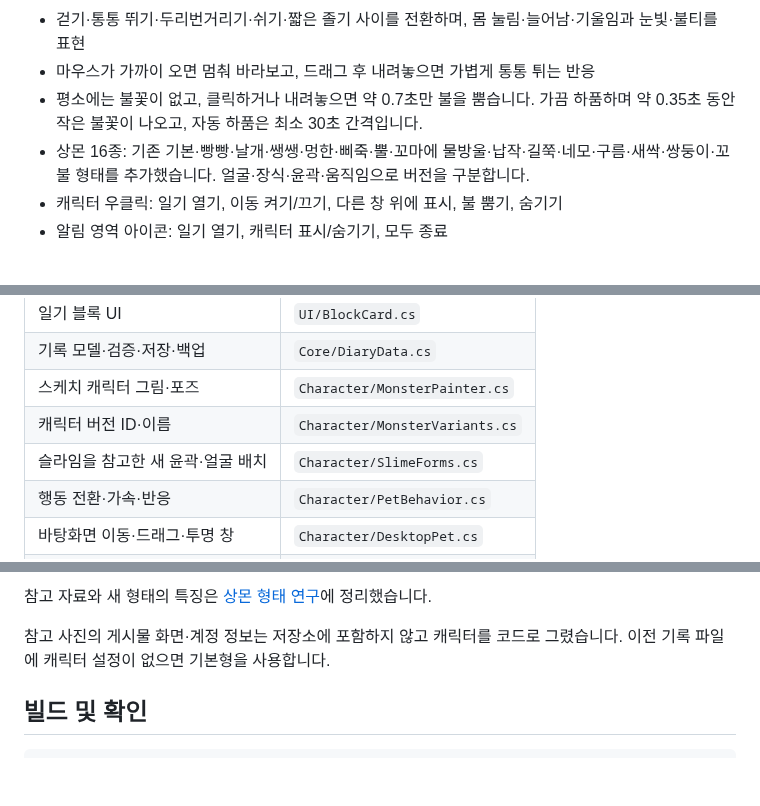
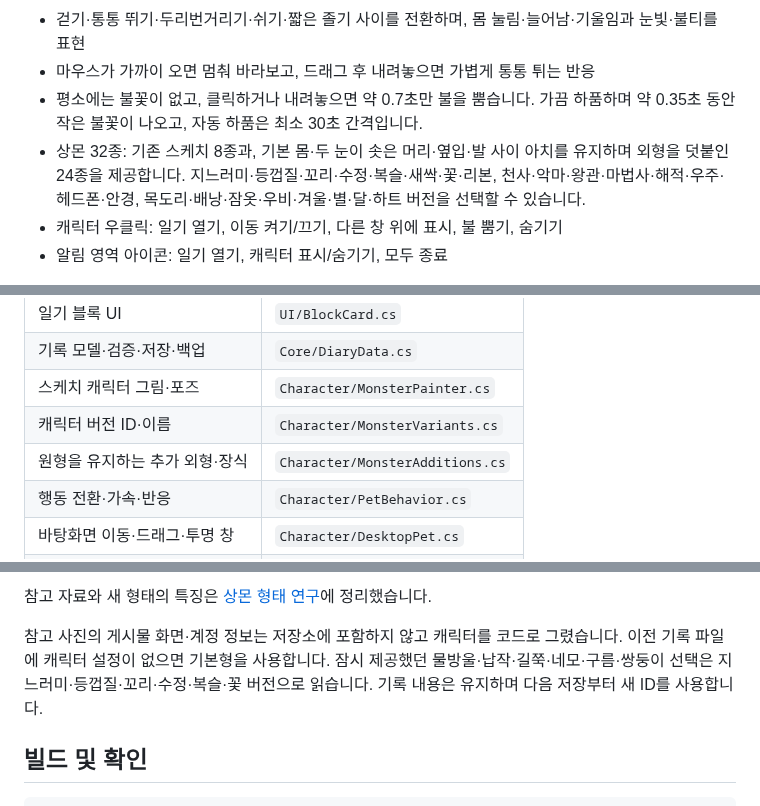
Before and after one commit to parkhookjung-debug/myday-diary, a Markdown page: windows/README.md, 3 parts joined by grey strips. GitHub-like rendering; blank space fills up the shorter version.

```diff
--- a/windows/README.md
+++ b/windows/README.md
@@ -22,7 +22,7 @@ GitHub CI의 Windows artifact에서도 실행 파일을 받을 수 있습니다.
 - 걷기·통통 뛰기·두리번거리기·쉬기·짧은 졸기 사이를 전환하며, 몸 눌림·늘어남·기울임과 눈빛·불티를 표현
 - 마우스가 가까이 오면 멈춰 바라보고, 드래그 후 내려놓으면 가볍게 통통 튀는 반응
 - 평소에는 불꽃이 없고, 클릭하거나 내려놓으면 약 0.7초만 불을 뿜습니다. 가끔 하품하며 약 0.35초 동안 작은 불꽃이 나오고, 자동 하품은 최소 30초 간격입니다.
-- 상몬 16종: 기존 기본·빵빵·날개·쌩쌩·멍한·삐죽·뿔·꼬마에 물방울·납작·길쭉·네모·구름·새싹·쌍둥이·꼬불 형태를 추가했습니다. 얼굴·장식·윤곽·움직임으로 버전을 구분합니다.
+- 상몬 32종: 기존 스케치 8종과, 기본 몸·두 눈이 솟은 머리·옆입·발 사이 아치를 유지하며 외형을 덧붙인 24종을 제공합니다. 지느러미·등껍질·꼬리·수정·복슬·새싹·꽃·리본, 천사·악마·왕관·마법사·해적·우주·헤드폰·안경, 목도리·배낭·잠옷·우비·겨울·별·달·하트 버전을 선택할 수 있습니다.
 - 캐릭터 우클릭: 일기 열기, 이동 켜기/끄기, 다른 창 위에 표시, 불 뿜기, 숨기기
 - 알림 영역 아이콘: 일기 열기, 캐릭터 표시/숨기기, 모두 종료
 
@@ -49,7 +49,7 @@ Android 기록과 자동 동기화하지 않습니다. 사진·영상·시작
 | 기록 모델·검증·저장·백업 | `Core/DiaryData.cs` |
 | 스케치 캐릭터 그림·포즈 | `Character/MonsterPainter.cs` |
 | 캐릭터 버전 ID·이름 | `Character/MonsterVariants.cs` |
-| 슬라임을 참고한 새 윤곽·얼굴 배치 | `Character/SlimeForms.cs` |
+| 원형을 유지하는 추가 외형·장식 | `Character/MonsterAdditions.cs` |
 | 행동 전환·가속·반응 | `Character/PetBehavior.cs` |
 | 바탕화면 이동·드래그·투명 창 | `Character/DesktopPet.cs` |
 | 앱 안의 캐릭터 | `UI/MonsterView.cs` |
@@ -63,6 +65,7 @@ Android 기록과 자동 동기화하지 않습니다. 사진·영상·시작
 참고 자료와 새 형태의 특징은 [상몬 형태 연구](../docs/SANGMON-DESIGN.md)에 정리했습니다.
 
 참고 사진의 게시물 화면·계정 정보는 저장소에 포함하지 않고 캐릭터를 코드로 그렸습니다. 이전 기록 파일에 캐릭터 설정이 없으면 기본형을 사용합니다.
+잠시 제공했던 물방울·납작·길쭉·네모·구름·쌍둥이 선택은 지느러미·등껍질·꼬리·수정·복슬·꽃 버전으로 읽습니다. 기록 내용은 유지하며 다음 저장부터 새 ID를 사용합니다.
 
 ## 빌드 및 확인
 
```
Also changed, not shown: other parts of windows/README.md (+3 -1 lines), docs/SANGMON-DESIGN.md (+25 -19 lines), previews/windows-example.png, 11 other files.
